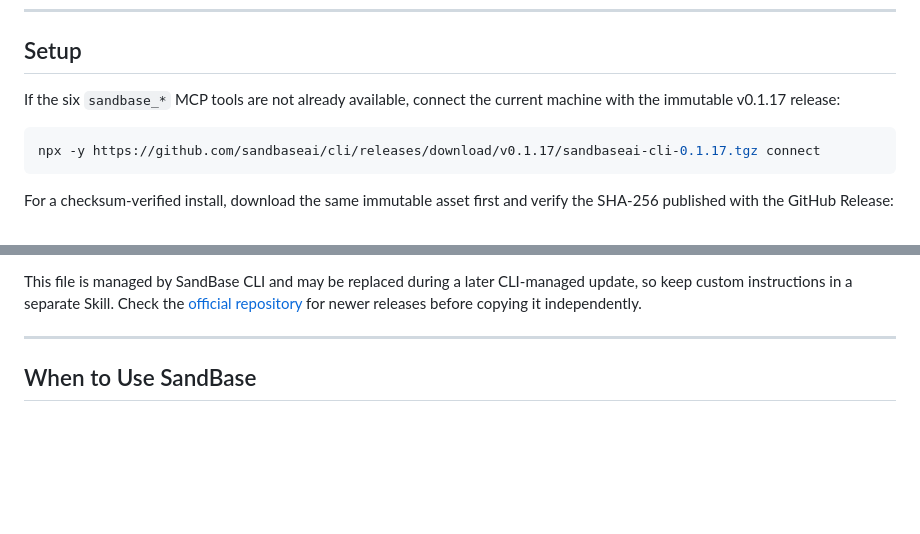
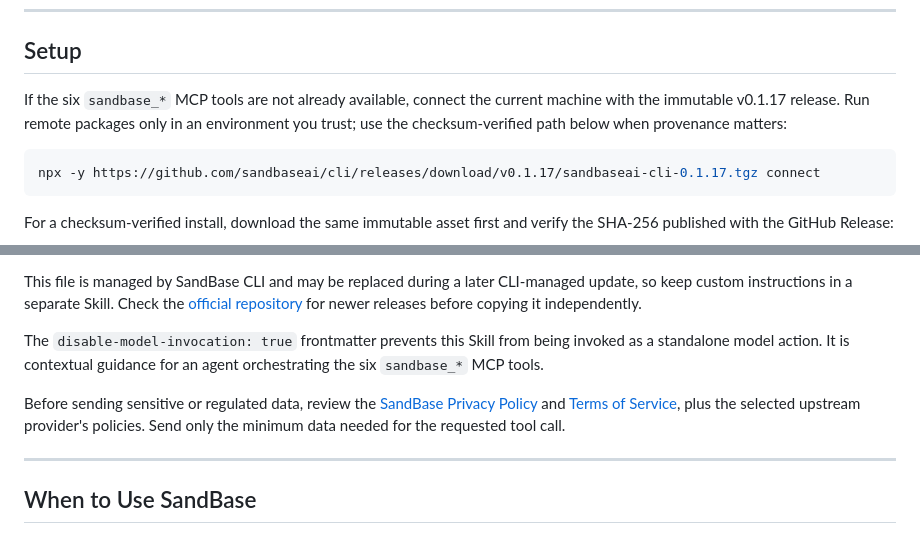
Before and after one commit to sandbaseai/cli, a Markdown page: skills/sandbase/SKILL.md, 2 parts joined by grey strips. Drawn GitHub-style; blank space fills up the shorter version.

Commit message:
docs: clarify SandBase Skill safety guidance (#37)
Co-authored-by: liyb <lybing315@163.com>

````diff
--- a/skills/sandbase/SKILL.md
+++ b/skills/sandbase/SKILL.md
@@ -15,7 +15,7 @@ SandBase provides access to 2,000+ AI models and API tools through a unified MCP
 
 ## Setup
 
-If the six `sandbase_*` MCP tools are not already available, connect the current machine with the immutable v0.1.17 release:
+If the six `sandbase_*` MCP tools are not already available, connect the current machine with the immutable v0.1.17 release. Run remote packages only in an environment you trust; use the checksum-verified path below when provenance matters:
 
 ```sh
 npx -y https://github.com/sandbaseai/cli/releases/download/v0.1.17/sandbaseai-cli-0.1.17.tgz connect
@@ -32,6 +32,10 @@ npx -y ./sandbaseai-cli-0.1.17.tgz connect
 Approve the browser sign-in once. Authentication happens with SandBase in the browser; the CLI stores the resulting local session record with restricted file permissions. The CLI detects supported clients, installs the local MCP bridge and this managed Skill, and verifies the resulting configuration. No provider API keys are required. Invoke the same release URL with `doctor` to inspect the connection or `unregister` to remove only SandBase-managed state.
 
 This file is managed by SandBase CLI and may be replaced during a later CLI-managed update, so keep custom instructions in a separate Skill. Check the [official repository](https://github.com/sandbaseai/cli) for newer releases before copying it independently.
+
+The `disable-model-invocation: true` frontmatter prevents this Skill from being invoked as a standalone model action. It is contextual guidance for an agent orchestrating the six `sandbase_*` MCP tools.
+
+Before sending sensitive or regulated data, review the [SandBase Privacy Policy](https://www.sandbase.ai/privacy) and [Terms of Service](https://www.sandbase.ai/terms), plus the selected upstream provider's policies. Send only the minimum data needed for the requested tool call.
 
 ---
 
````
